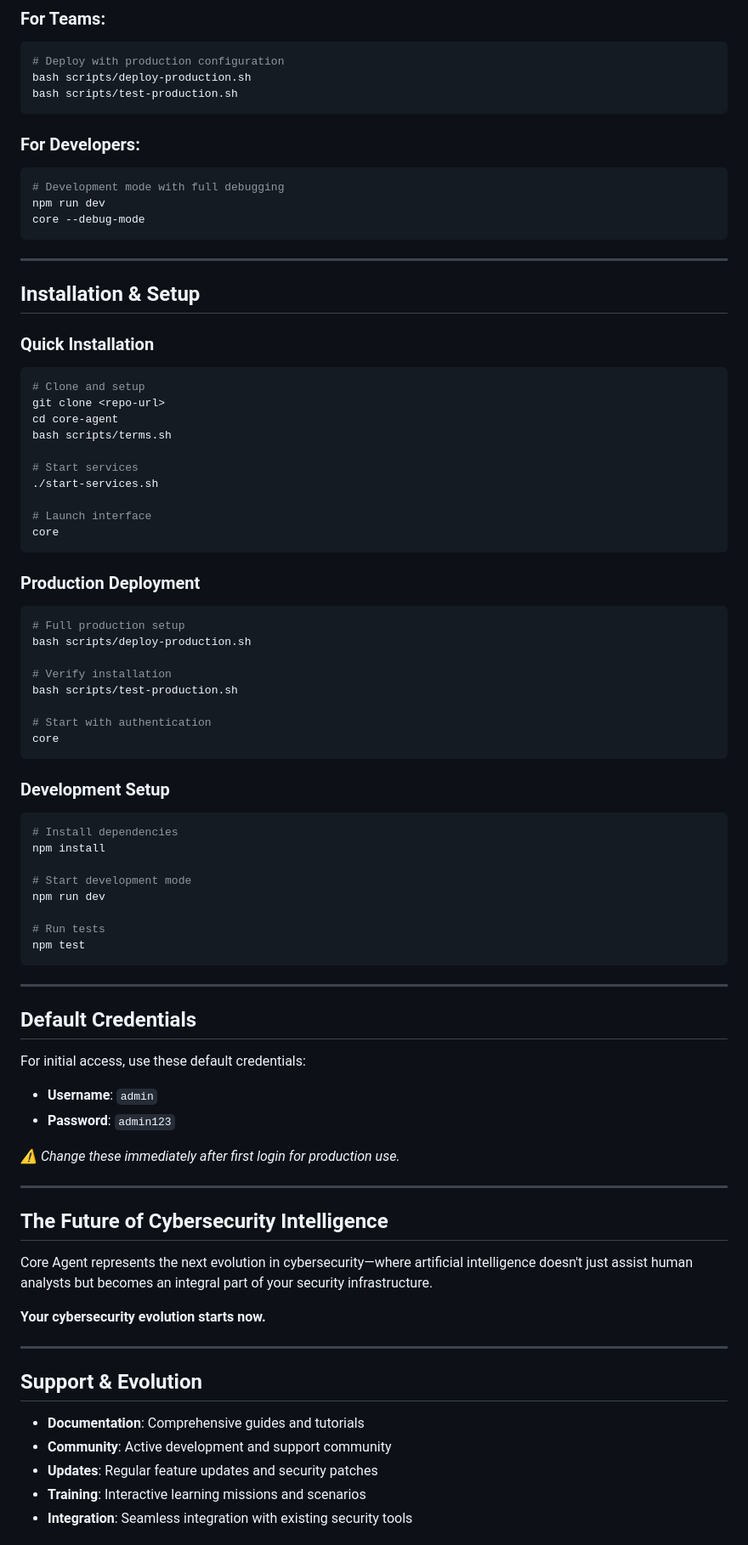
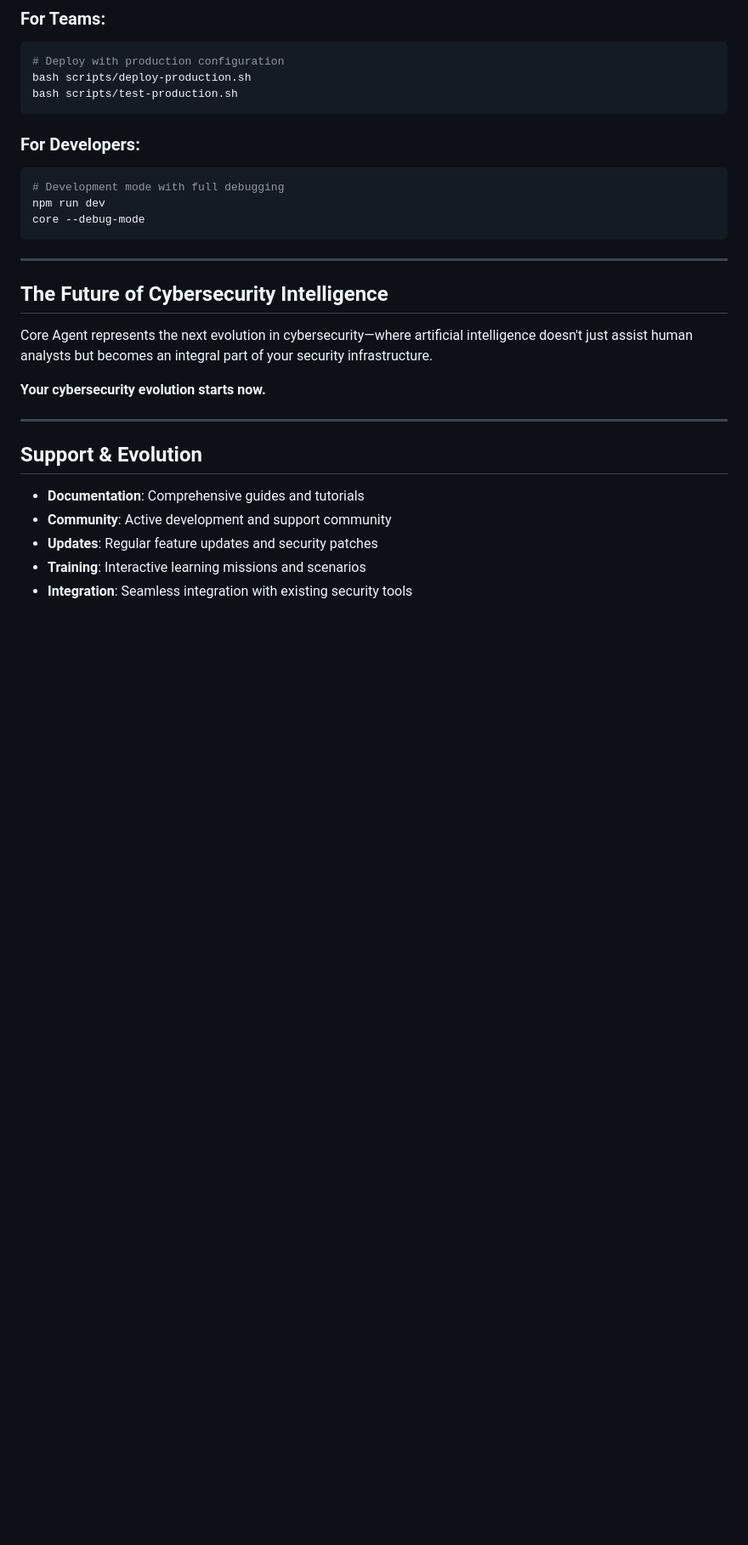
Before and after one commit to Senpai-Sama7/C0Di3, a Markdown page: README.md, the part around the change printed below. Shown: that part at 85% size. GitHub-like rendering; blank space fills up the shorter version.

````diff
--- a/README.md
+++ b/README.md
@@ -724,58 +719,7 @@ core --debug-mode
 
 ---
 
-## Installation & Setup
 
-### **Quick Installation**
-```bash
-# Clone and setup
-git clone <repo-url>
-cd core-agent
-bash scripts/terms.sh
-
-# Start services
-./start-services.sh
-
-# Launch interface
-core
-```
-
-### **Production Deployment**
-```bash
-# Full production setup
-bash scripts/deploy-production.sh
-
-# Verify installation
-bash scripts/test-production.sh
-
-# Start with authentication
-core
-```
-
-### **Development Setup**
-```bash
-# Install dependencies
-npm install
-
-# Start development mode
-npm run dev
-
-# Run tests
-npm test
-```
-
----
-
-## Default Credentials
-
-For initial access, use these default credentials:
-
-- **Username**: `admin`
-- **Password**: `admin123`
-
-*⚠️ Change these immediately after first login for production use.*
-
----
 
 ## The Future of Cybersecurity Intelligence
 
````
Also changed, not shown: other parts of README.md (+6 -11 lines).
